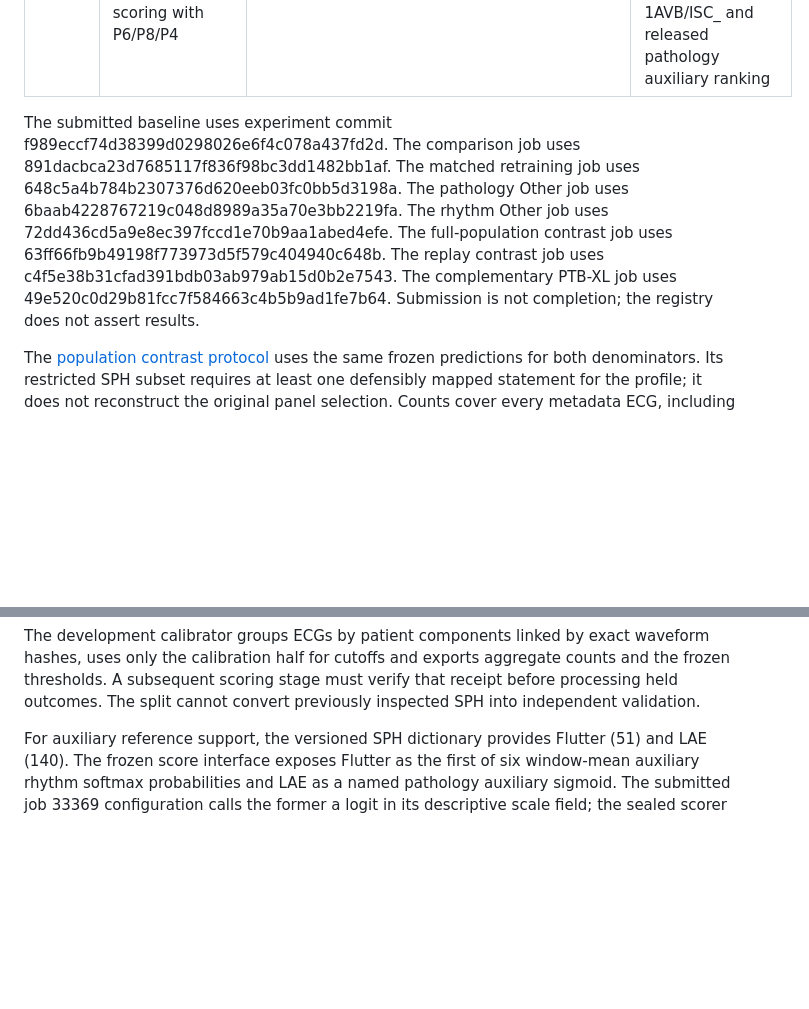
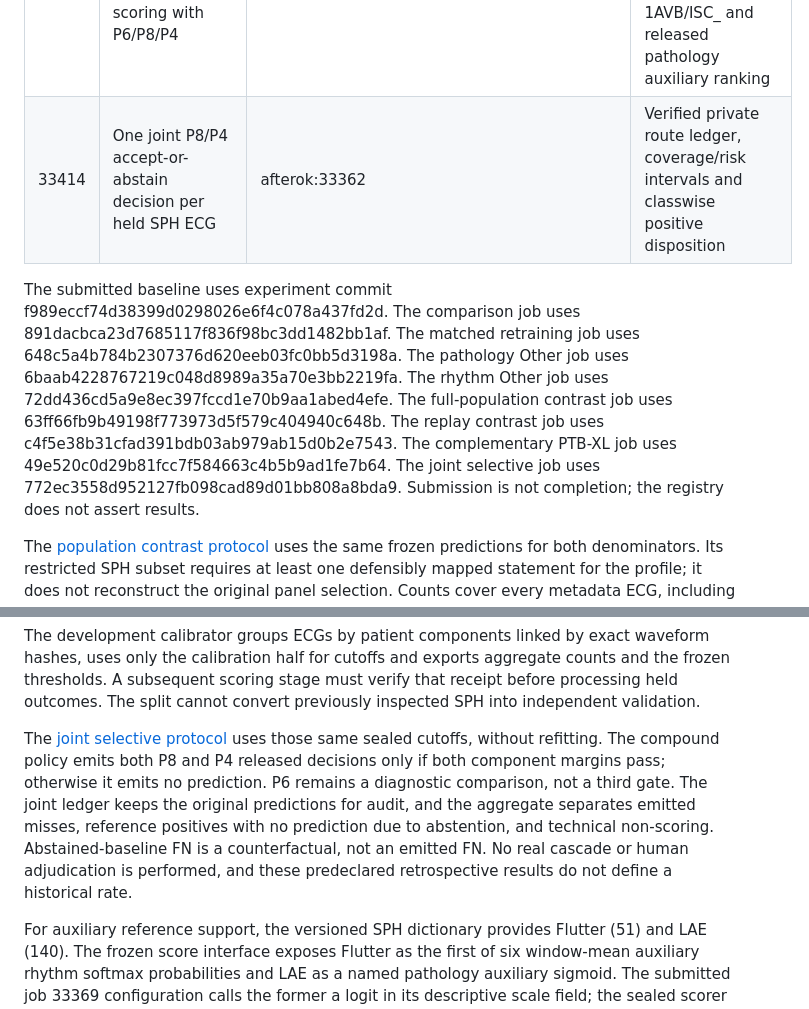
Before and after one commit to Mateo197802/titan-v45-ecg-multihead, a Markdown page: docs/reviewer_experiments/NOVEMBER_EXECUTION.md, 2 parts joined by grey strips. Drawn GitHub-style; blank space fills up the shorter version.

Commit message:
Register joint selective job and disposition semantics

```diff
--- a/docs/reviewer_experiments/NOVEMBER_EXECUTION.md
+++ b/docs/reviewer_experiments/NOVEMBER_EXECUTION.md
@@ -39,6 +39,7 @@ real second-stage inference are not implied by abstention.
 | 33399 | Same-score full-population vs restricted SPH analysis | afterok:33355:33357 | Statement prevalence, disjoint flow strata, and paired differences between denominators |
 | 33403 | Compare both new waveform replays to archived predictions and previous native replays | afterok:33363:33364 | Anchored input hashes, score residuals, margins, decisions and missing-score counts |
 | 33410 | Complementary unfiltered PTB-XL cache scoring with P6/P8/P4 | afterok:33355 | Complete denominator and technical flow; statement metrics for 1AVB/ISC_ and released pathology auxiliary ranking |
+| 33414 | One joint P8/P4 accept-or-abstain decision per held SPH ECG | afterok:33362 | Verified private route ledger, coverage/risk intervals and classwise positive disposition |
 
 The submitted baseline uses experiment commit f989eccf74d38399d0298026e6f4c078a437fd2d.
 The comparison job uses 891dacbca23d7685117f836f98bc3dd1482bb1af.
@@ -48,6 +49,7 @@ The rhythm Other job uses 72dd436cd5a9e8ec397fccd1e70b9aa1abed4efe.
 The full-population contrast job uses 63ff66fb9b49198f773973d5f579c404940c648b.
 The replay contrast job uses c4f5e38b31cfad391bdb03ab979ab15d0b2e7543.
 The complementary PTB-XL job uses 49e520c0d29b81fcc7f584663c4b5b9ad1fe7b64.
+The joint selective job uses 772ec3558d952127fb098cad89d01bb808a8bda9.
 Submission is not completion; the registry does not assert results.
 
 The [population contrast protocol](../../configs/reviewer_experiments/november_population_contrast.json)
@@ -94,6 +96,17 @@ exact waveform hashes, uses only the calibration half for cutoffs and
 exports aggregate counts and the frozen thresholds. A subsequent scoring
 stage must verify that receipt before processing held outcomes. The split
 cannot convert previously inspected SPH into independent validation.
+
+The [joint selective protocol](../../configs/reviewer_experiments/november_joint_selective.json)
+uses those same sealed cutoffs, without refitting. The compound policy
+emits both P8 and P4 released decisions only if both component margins
+pass; otherwise it emits no prediction. P6 remains a diagnostic
+comparison, not a third gate. The joint ledger keeps the original
+predictions for audit, and the aggregate separates emitted misses,
+reference positives with no prediction due to abstention, and technical
+non-scoring. Abstained-baseline FN is a counterfactual, not an emitted
+FN. No real cascade or human adjudication is performed, and these
+predeclared retrospective results do not define a historical rate.
 
 For auxiliary reference support, the versioned SPH dictionary provides
 Flutter (51) and LAE (140). The frozen score interface exposes Flutter as
```
